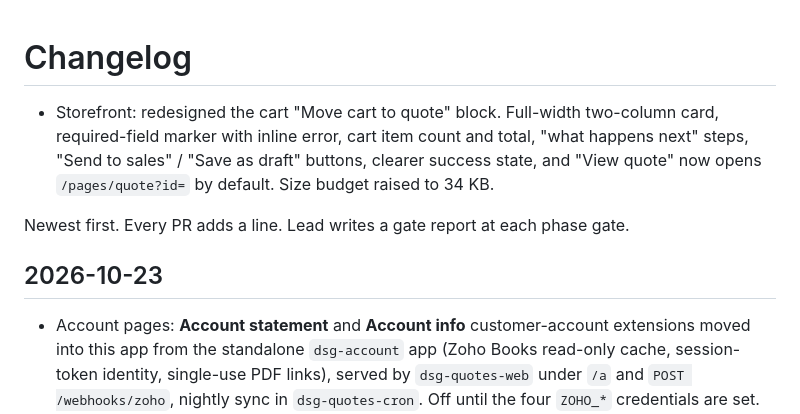
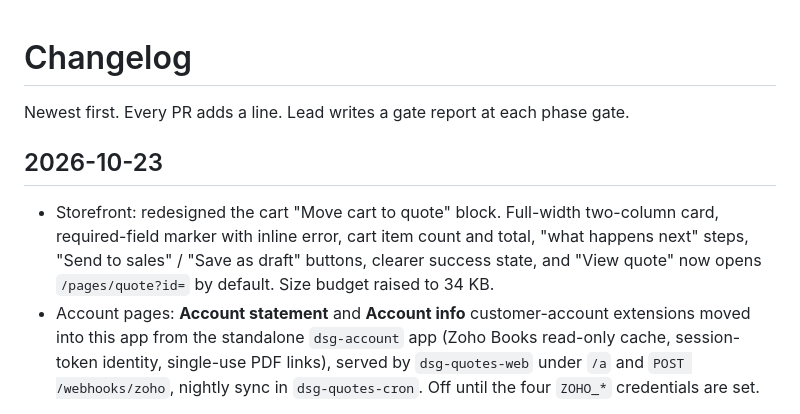
Before and after one commit to SuperBlackout/DSG-Quotes, a Markdown page: docs/CHANGELOG.md, the part around the change. Rendered like a GitHub page.

Commit message:
Changelog: move cart block entry under its date
Co-Authored-By: Claude Sonnet 5.5 <noreply@anthropic.com>
Claude-Session: https://claude.ai/code/session_01KEVcDu7r7aWoHxuQtAPxGs

```diff
--- a/docs/CHANGELOG.md
+++ b/docs/CHANGELOG.md
@@ -1,10 +1,9 @@
 # Changelog
-
-- Storefront: redesigned the cart "Move cart to quote" block. Full-width two-column card, required-field marker with inline error, cart item count and total, "what happens next" steps, "Send to sales" / "Save as draft" buttons, clearer success state, and "View quote" now opens `/pages/quote?id=` by default. Size budget raised to 34 KB.
 
 Newest first. Every PR adds a line. Lead writes a gate report at each phase gate.
 
 ## 2026-10-23
+- Storefront: redesigned the cart "Move cart to quote" block. Full-width two-column card, required-field marker with inline error, cart item count and total, "what happens next" steps, "Send to sales" / "Save as draft" buttons, clearer success state, and "View quote" now opens `/pages/quote?id=` by default. Size budget raised to 34 KB.
 - Account pages: **Account statement** and **Account info** customer-account extensions moved into this app from the standalone `dsg-account` app (Zoho Books read-only cache, session-token identity, single-use PDF links), served by `dsg-quotes-web` under `/a` and `POST /webhooks/zoho`, nightly sync in `dsg-quotes-cron`. Off until the four `ZOHO_*` credentials are set. New packages `contracts`, `zoho`, `statement`, `identity`, `testkit`, `account-client`; migration `20261023000000_statement_tables`; `pnpm -F api add-mapping`. See `docs/ACCOUNT-PAGES.md`.
 
 ## 2026-10-22
```
